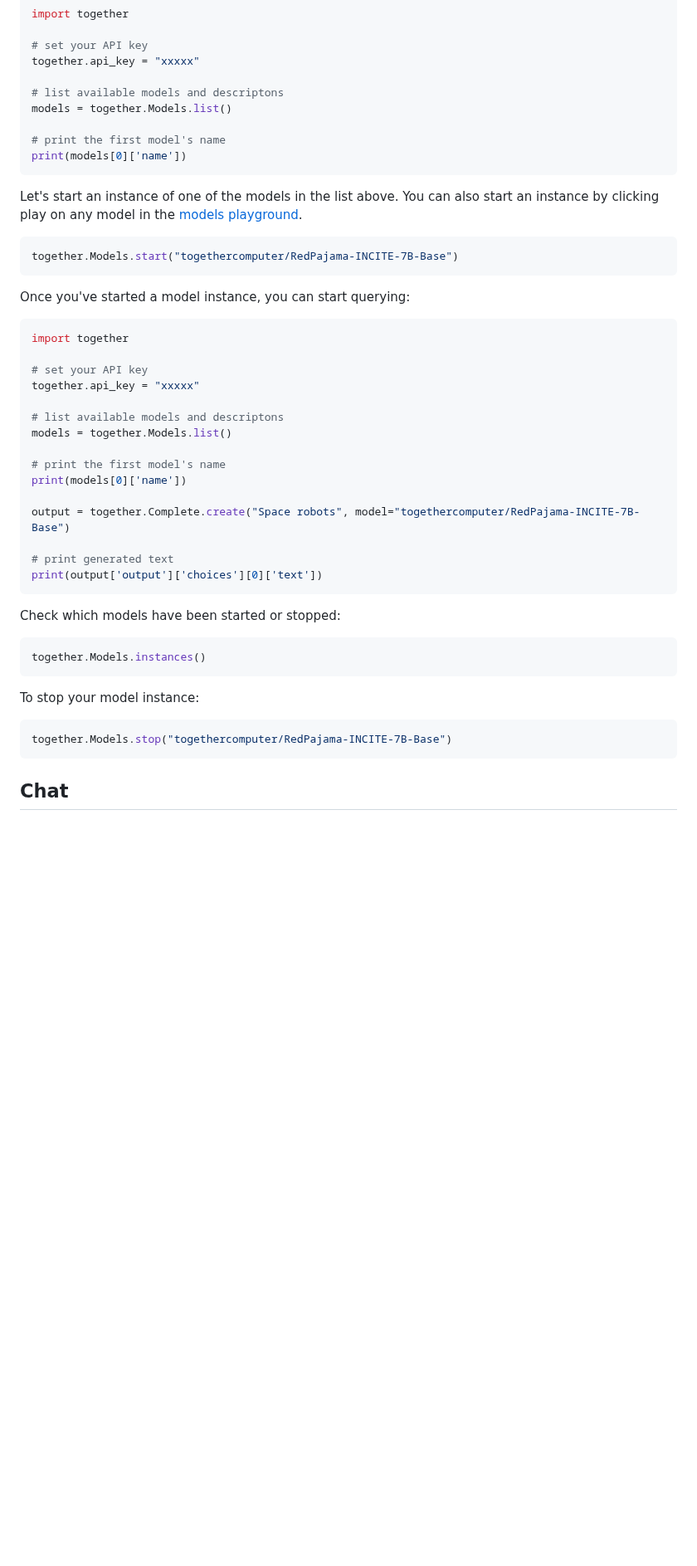
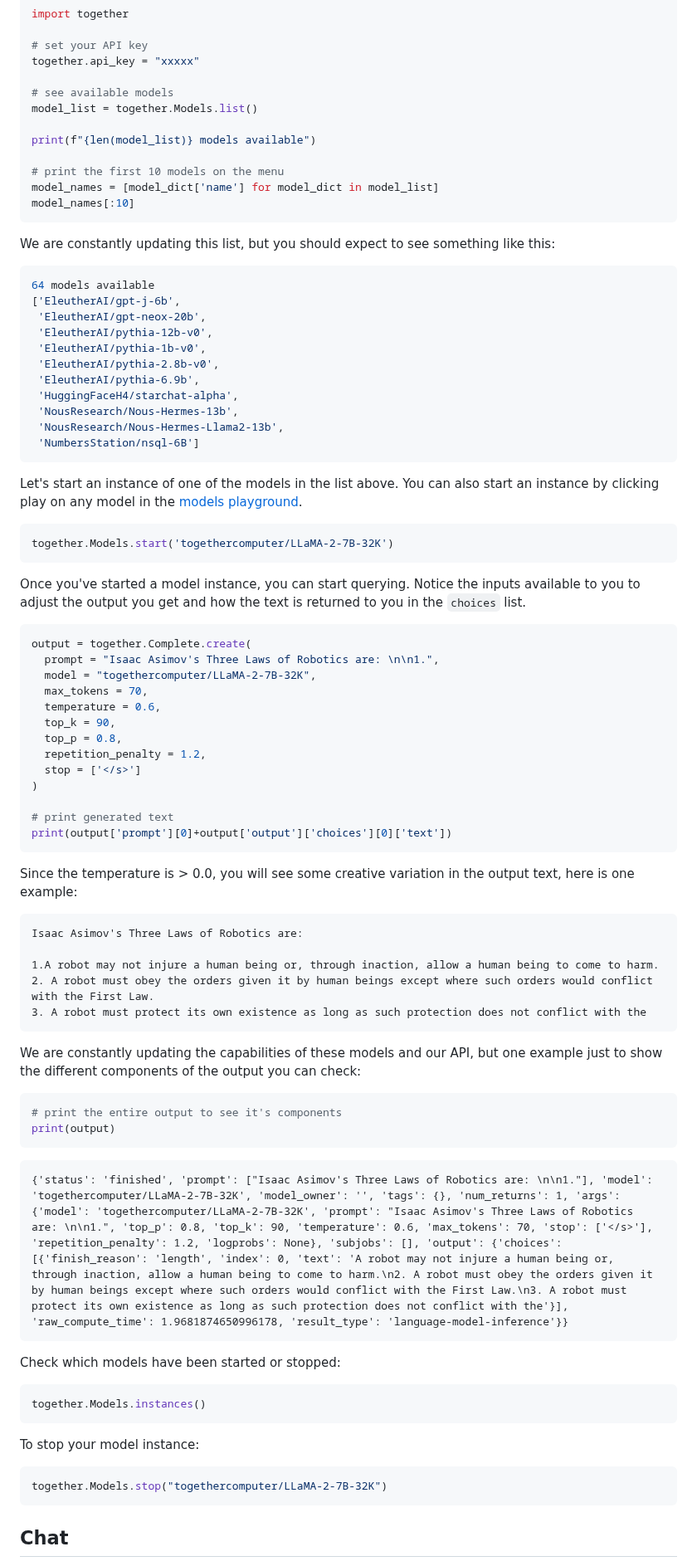
Before and after one commit to togethercomputer/together-python, a Markdown page: README.md, the part around the change. Shown at 83% size. Drawn GitHub-style; blank space fills up the shorter version.

Commit message:
better readme completion

````diff
--- a/README.md
+++ b/README.md
@@ -35,37 +35,76 @@ import together
 # set your API key
 together.api_key = "xxxxx"
 
-# list available models and descriptons
-models = together.Models.list()
+# see available models
+model_list = together.Models.list()
 
-# print the first model's name
-print(models[0]['name'])
+print(f"{len(model_list)} models available")
+
+# print the first 10 models on the menu
+model_names = [model_dict['name'] for model_dict in model_list]
+model_names[:10]
 ```
+
+We are constantly updating this list, but you should expect to see something like this:
+
+```python
+64 models available
+['EleutherAI/gpt-j-6b',
+ 'EleutherAI/gpt-neox-20b',
+ 'EleutherAI/pythia-12b-v0',
+ 'EleutherAI/pythia-1b-v0',
+ 'EleutherAI/pythia-2.8b-v0',
+ 'EleutherAI/pythia-6.9b',
+ 'HuggingFaceH4/starchat-alpha',
+ 'NousResearch/Nous-Hermes-13b',
+ 'NousResearch/Nous-Hermes-Llama2-13b',
+ 'NumbersStation/nsql-6B']
+```
+
 
 Let's start an instance of one of the models in the list above. You can also start an instance by clicking play on any model in the [models playground](https://api.together.xyz/playground).
 
 ```python
-together.Models.start("togethercomputer/RedPajama-INCITE-7B-Base")
+together.Models.start('togethercomputer/LLaMA-2-7B-32K')
 ```
 
-Once you've started a model instance, you can start querying:
+Once you've started a model instance, you can start querying. Notice the inputs available to you to adjust the output you get and how the text is returned to you in the `choices` list.
 
 ```python
-import together
-
-# set your API key
-together.api_key = "xxxxx"
-
-# list available models and descriptons
-models = together.Models.list()
-
-# print the first model's name
-print(models[0]['name'])
-
-output = together.Complete.create("Space robots", model="togethercomputer/RedPajama-INCITE-7B-Base")
+output = together.Complete.create(
+  prompt = "Isaac Asimov's Three Laws of Robotics are: \n\n1.",
+  model = "togethercomputer/LLaMA-2-7B-32K",
+  max_tokens = 70,
+  temperature = 0.6,
+  top_k = 90,
+  top_p = 0.8,
+  repetition_penalty = 1.2,
+  stop = ['</s>']
+)
 
 # print generated text
-print(output['output']['choices'][0]['text'])
+print(output['prompt'][0]+output['output']['choices'][0]['text'])
+```
+
+Since the temperature is > 0.0, you will see some creative variation in the output text, here is one example:
+
+```
+Isaac Asimov's Three Laws of Robotics are:
+
+1.A robot may not injure a human being or, through inaction, allow a human being to come to harm.
+2. A robot must obey the orders given it by human beings except where such orders would conflict with the First Law.
+3. A robot must protect its own existence as long as such protection does not conflict with the
+```
+
+We are constantly updating the capabilities of these models and our API, but one example just to show the different components of the output you can check:
+
+```python
+# print the entire output to see it's components
+print(output)
+```
+
+```
+{'status': 'finished', 'prompt': ["Isaac Asimov's Three Laws of Robotics are: \n\n1."], 'model': 'togethercomputer/LLaMA-2-7B-32K', 'model_owner': '', 'tags': {}, 'num_returns': 1, 'args': {'model': 'togethercomputer/LLaMA-2-7B-32K', 'prompt': "Isaac Asimov's Three Laws of Robotics are: \n\n1.", 'top_p': 0.8, 'top_k': 90, 'temperature': 0.6, 'max_tokens': 70, 'stop': ['</s>'], 'repetition_penalty': 1.2, 'logprobs': None}, 'subjobs': [], 'output': {'choices': [{'finish_reason': 'length', 'index': 0, 'text': 'A robot may not injure a human being or, through inaction, allow a human being to come to harm.\n2. A robot must obey the orders given it by human beings except where such orders would conflict with the First Law.\n3. A robot must protect its own existence as long as such protection does not conflict with the'}], 'raw_compute_time': 1.9681874650996178, 'result_type': 'language-model-inference'}}
 ```
 
 Check which models have been started or stopped:
@@ -77,7 +116,7 @@ together.Models.instances()
 To stop your model instance:
 
 ```python
-together.Models.stop("togethercomputer/RedPajama-INCITE-7B-Base")
+together.Models.stop("togethercomputer/LLaMA-2-7B-32K")
 ```
 
 ## Chat
````
